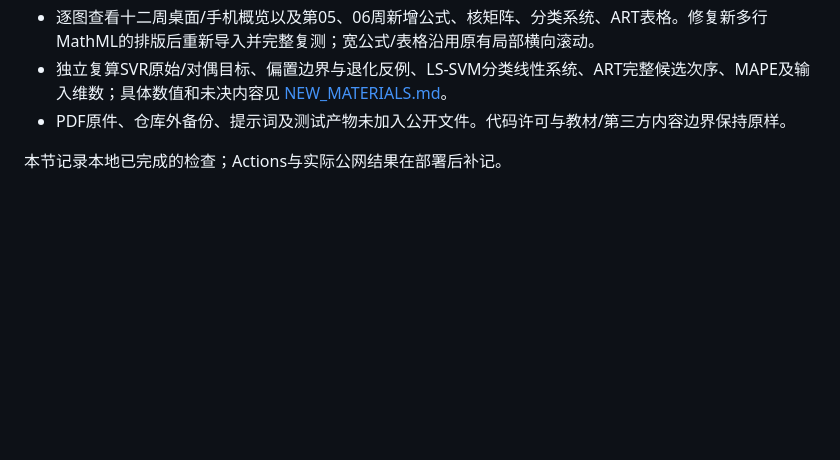
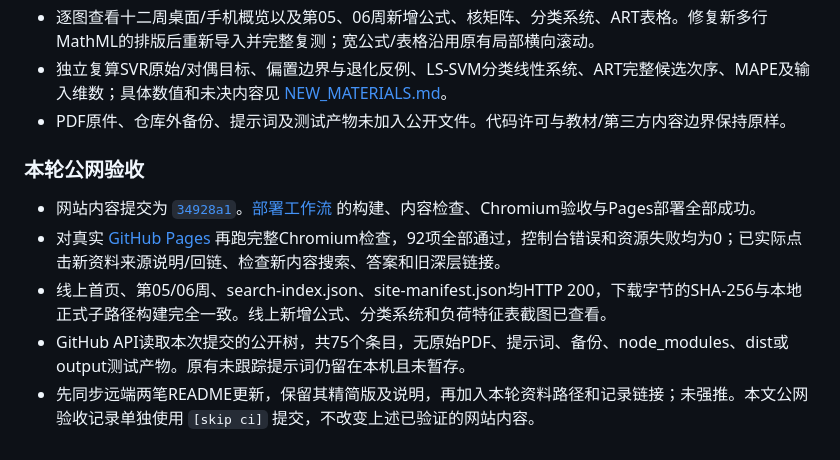
Before and after one commit to yqia03/cs5486-learning-notes, a Markdown page: docs/VALIDATION.md, the part around the change. Drawn GitHub-style; blank space fills up the shorter version.

Commit message:
Record successful incremental Pages validation [skip ci]

```diff
--- a/docs/VALIDATION.md
+++ b/docs/VALIDATION.md
@@ -50,4 +50,10 @@ GitHub Actions 在部署前使用 Node.js 24 重新构建，并运行内容验
 - 独立复算SVR原始/对偶目标、偏置边界与退化反例、LS-SVM分类线性系统、ART完整候选次序、MAPE及输入维数；具体数值和未决内容见 [NEW_MATERIALS.md](NEW_MATERIALS.md)。
 - PDF原件、仓库外备份、提示词及测试产物未加入公开文件。代码许可与教材/第三方内容边界保持原样。
 
-本节记录本地已完成的检查；Actions与实际公网结果在部署后补记。
+### 本轮公网验收
+
+- 网站内容提交为 [`34928a1`](https://github.com/yqia03/cs5486-learning-notes/commit/34928a1ed509a6313f8671b578c7c8f7478ef15b)。[部署工作流](https://github.com/yqia03/cs5486-learning-notes/actions/runs/38743904017) 的构建、内容检查、Chromium验收与Pages部署全部成功。
+- 对真实 [GitHub Pages](https://yqia03.github.io/cs5486-learning-notes/) 再跑完整Chromium检查，92项全部通过，控制台错误和资源失败均为0；已实际点击新资料来源说明/回链、检查新内容搜索、答案和旧深层链接。
+- 线上首页、第05/06周、search-index.json、site-manifest.json均HTTP 200，下载字节的SHA-256与本地正式子路径构建完全一致。线上新增公式、分类系统和负荷特征表截图已查看。
+- GitHub API读取本次提交的公开树，共75个条目，无原始PDF、提示词、备份、node_modules、dist或output测试产物。原有未跟踪提示词仍留在本机且未暂存。
+- 先同步远端两笔README更新，保留其精简版及说明，再加入本轮资料路径和记录链接；未强推。本文公网验收记录单独使用 `[skip ci]` 提交，不改变上述已验证的网站内容。
```
